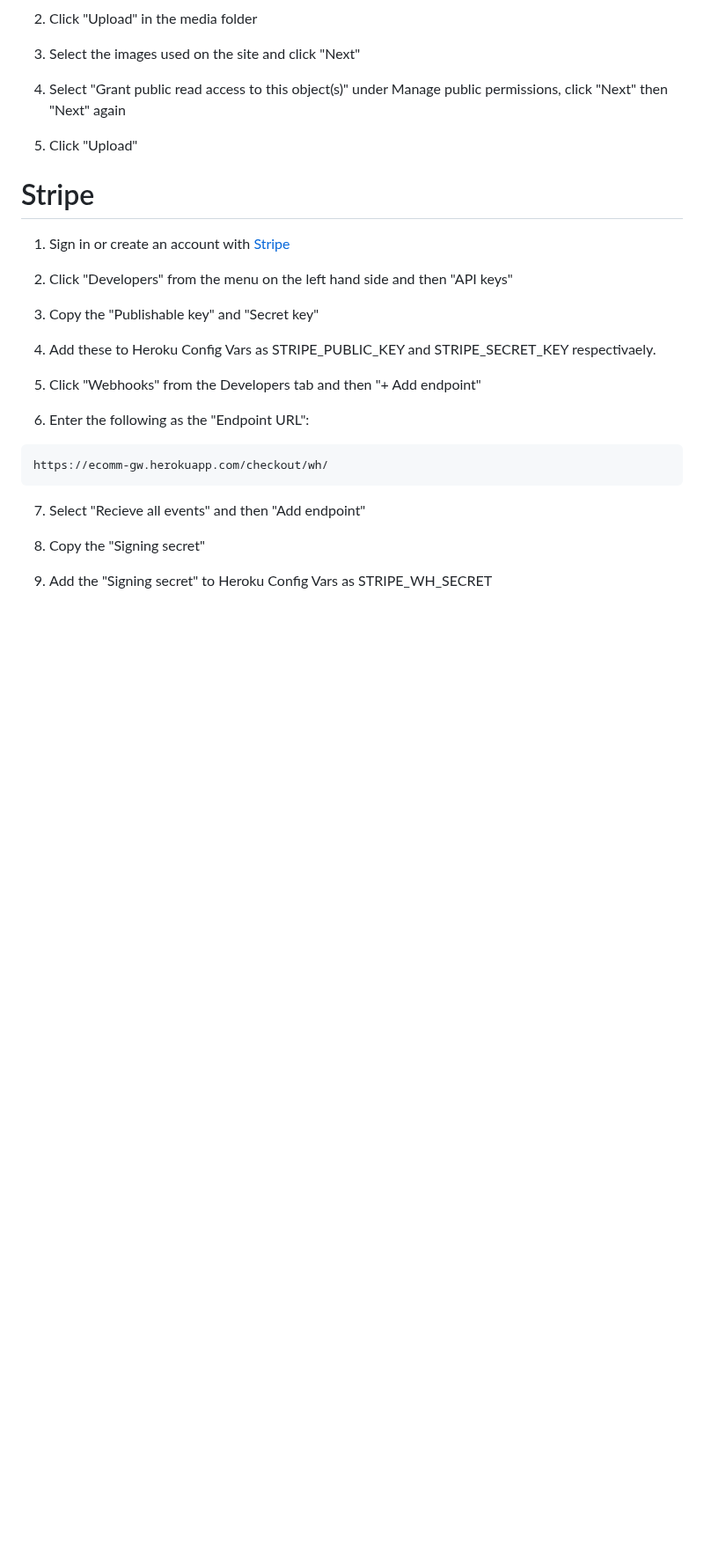
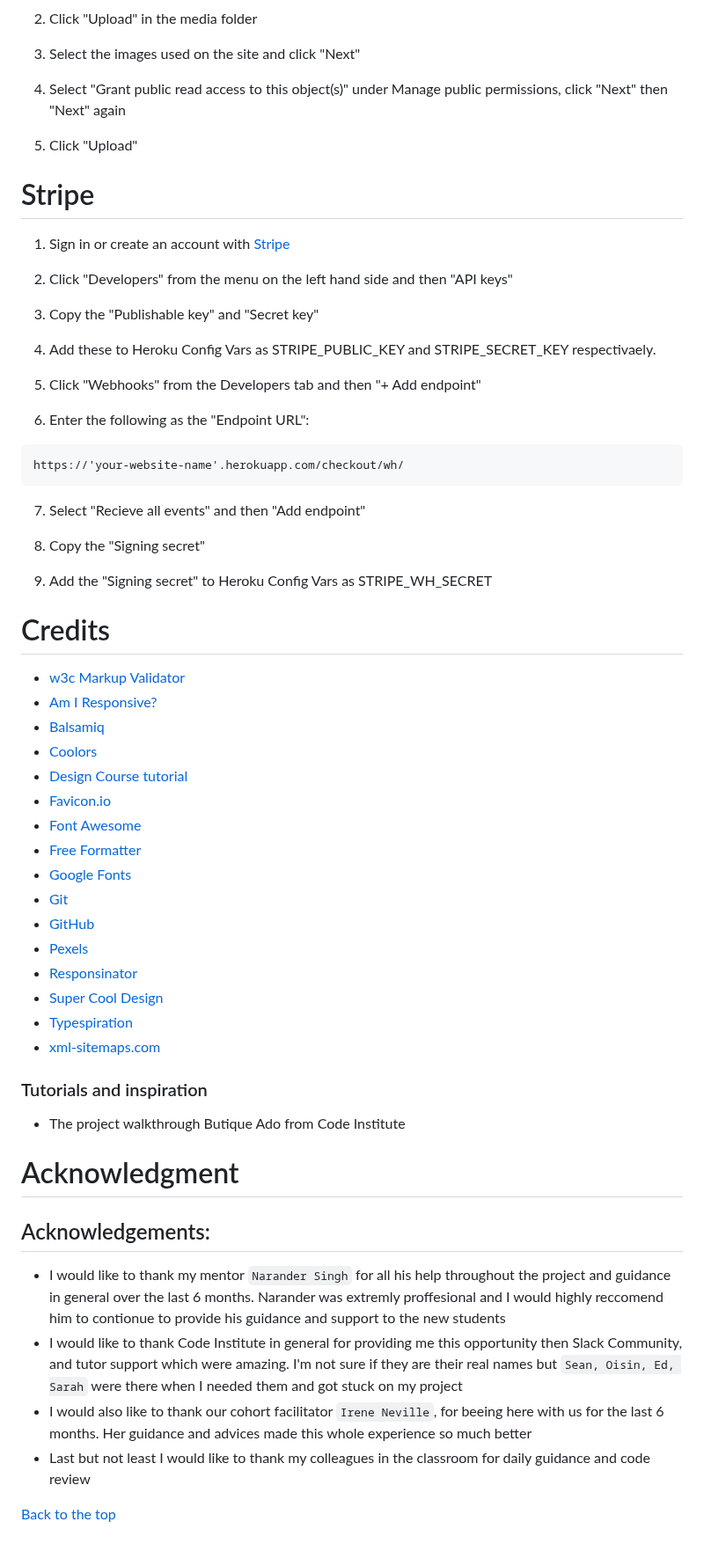
Before and after one commit to tmarkec/row_to_grow, a Markdown page: README.md, the part around one of its changes. Shown at 88% size. Rendered like a GitHub page; blank space fills up the shorter version.

````diff
--- a/README.md
+++ b/README.md
@@ -444,7 +461,7 @@ to Heroku, also deploy to Heroku.
 
 6.  Enter the following as the "Endpoint URL":
 ```
-https://ecomm-gw.herokuapp.com/checkout/wh/
+https://'your-website-name'.herokuapp.com/checkout/wh/
 ```
 
 7.  Select "Recieve all events" and then "Add endpoint"
@@ -452,3 +469,33 @@ https://ecomm-gw.herokuapp.com/checkout/wh/
 8.  Copy the "Signing secret"
 
 9.  Add the "Signing secret" to Heroku Config Vars as STRIPE_WH_SECRET
+
+# Credits
+- [w3c Markup Validator](https://validator.w3.org)
+- [Am I Responsive?](http://ami.responsivedesign.is)
+- [Balsamiq](https://balsamiq.com/)
+- [Coolors](https://coolors.co/)
+- [Design Course tutorial](https://www.youtube.com/watch?v=z9H7p1_iI14)
+- [Favicon.io](https://favicon.io)
+- [Font Awesome](https://fontawesome.com)
+- [Free Formatter](https://www.freeformatter.com/)
+- [Google Fonts](https://fonts.google.com)
+- [Git](https://git-scm.com)
+- [GitHub](https://github.com)
+- [Pexels](https://www.pexels.com)
+- [Responsinator](http://www.responsinator.com)
+- [Super Cool Design](https://supercooldesign.co.uk/blog/how-to-write-good-alt-text)
+- [Typespiration](https://typespiration.com)
+- [xml-sitemaps.com](www.xml-sitemaps.com)
+### Tutorials and inspiration
+
+* The project walkthrough Butique Ado from Code Institute
+# Acknowledgment
+
+## Acknowledgements:
+- I would like to thank my mentor ``Narander Singh`` for all his help throughout the project and guidance in general over the last 6 months. Narander was extremly proffesional and I would highly reccomend him to contionue to provide his guidance and support to the new students
+- I would like to thank Code Institute in general for providing me this opportunity then Slack Community, and tutor support which were amazing. I'm not sure if they are their real names but ``Sean, Oisin, Ed, Sarah`` were there when I needed them and got stuck on my project
+- I would also like to thank our cohort facilitator ``Irene Neville``, for beeing here with us for the last 6 months. Her guidance and advices made this whole experience so much better
+- Last but not least I would like to thank my colleagues in the classroom for daily guidance and code review
+
+[Back to the top](#row-to-grow)
````
Also changed, not shown: other parts of README.md (+17 -0 lines).
